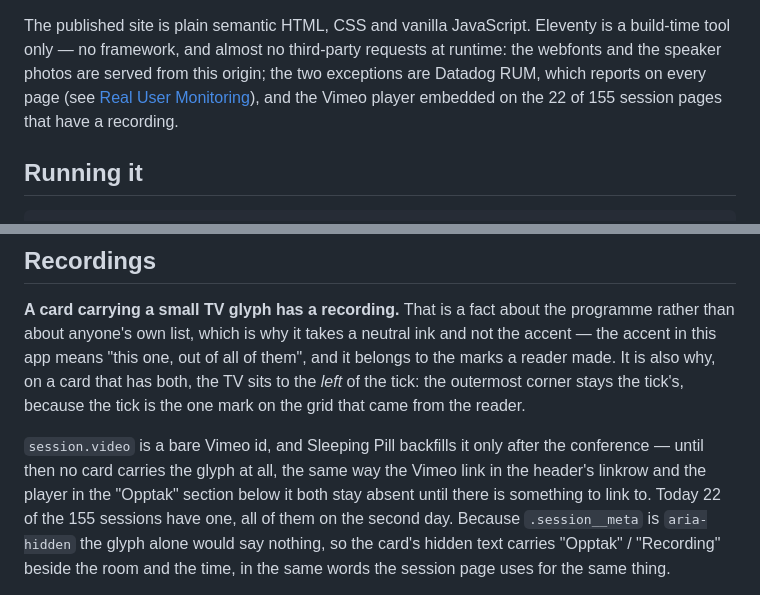
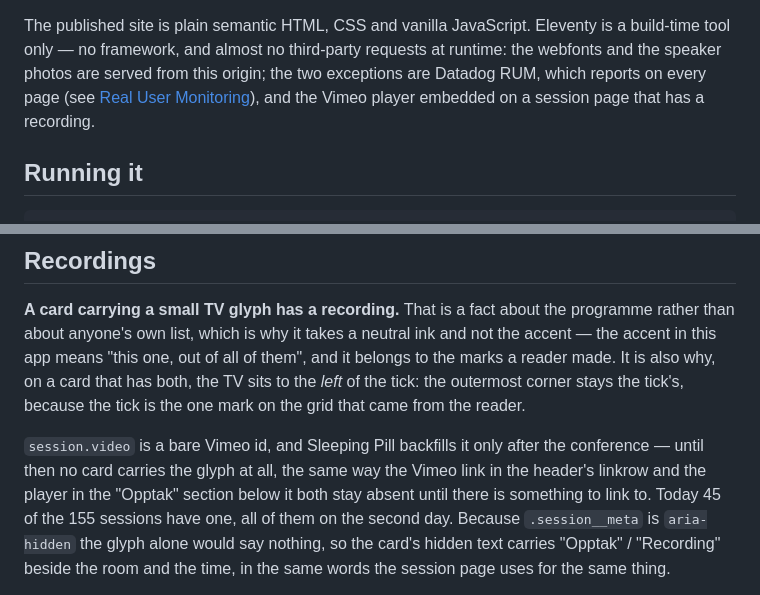
Before and after one commit to Kodeklang/javazone-calendar, a Markdown page: README.md, 2 parts joined by grey strips. GitHub-like rendering.

Commit message:
Refresh the recording counts after a backfill
Rebasing onto main picked up a programme fetch that took recordings
from 22 to 45 of the 155 sessions, leaving both counts in the README
wrong. Still all on the second day.

The intro's count goes rather than getting a new number: it was there
to say how much of the site pulls from Vimeo, and "a session page that
has a recording" says that without a figure that goes stale on the
next fetch. The Recordings section keeps its "Today ..." snapshot,
which is dated by construction and was already written that way.

Co-Authored-By: Claude Opus 5 (1M context) <noreply@anthropic.com>
Claude-Session: https://claude.ai/code/session_01HSbXq4biw3dURtQxTmzUjF

```diff
--- a/README.md
+++ b/README.md
@@ -13,7 +13,7 @@ is a build-time tool only — no framework, and almost no third-party requests
 at runtime: the webfonts and the speaker photos are served from this origin;
 the two exceptions are Datadog RUM, which reports on every page (see
 [Real User Monitoring](#real-user-monitoring)), and the Vimeo player
-embedded on the 22 of 155 session pages that have a recording.
+embedded on a session page that has a recording.
 
 ## Running it
 
@@ -439,7 +439,7 @@ tick's, because the tick is the one mark on the grid that came from the reader.
 `session.video` is a bare Vimeo id, and Sleeping Pill backfills it only after the
 conference — until then no card carries the glyph at all, the same way the
 Vimeo link in the header's linkrow and the player in the "Opptak" section below
-it both stay absent until there is something to link to. Today 22 of the 155
+it both stay absent until there is something to link to. Today 45 of the 155
 sessions have one, all of them on the second day. Because `.session__meta` is
 `aria-hidden` the glyph alone would say nothing, so the card's hidden text
 carries "Opptak" / "Recording" beside the room and the time, in the same words
```
